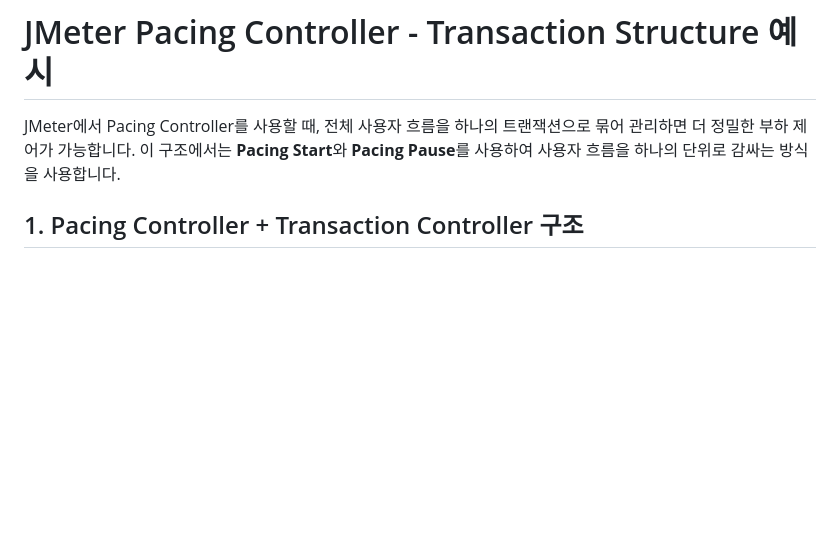
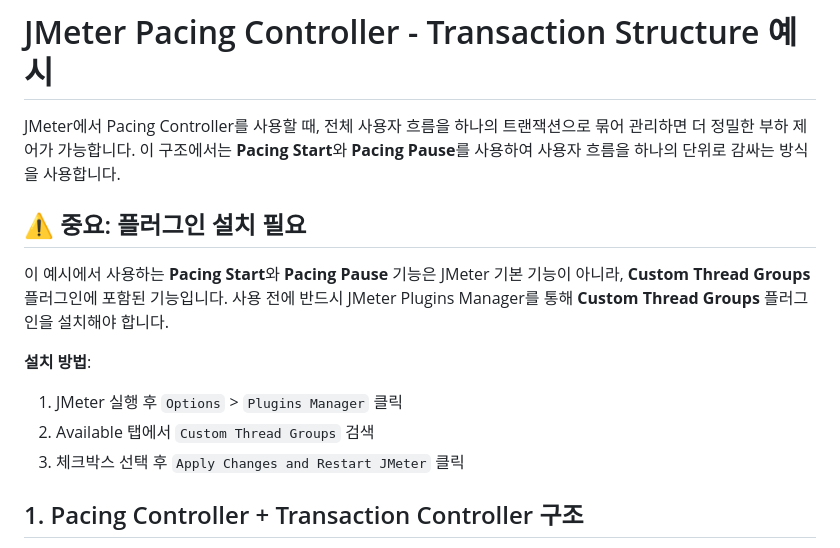
Before and after one commit to jeonck/jmeter-onboard, a Markdown page: content/pacing-transaction-example.md, the part around the change. Drawn GitHub-style; blank space fills up the shorter version.

Commit message:
Add plugin installation notice for Pacing Start/Pause functionality
Co-authored-by: Qwen-Coder <qwen-coder@alibabacloud.com>

```diff
--- a/content/pacing-transaction-example.md
+++ b/content/pacing-transaction-example.md
@@ -1,6 +1,15 @@
 # JMeter Pacing Controller - Transaction Structure 예시
 
 JMeter에서 Pacing Controller를 사용할 때, 전체 사용자 흐름을 하나의 트랜잭션으로 묶어 관리하면 더 정밀한 부하 제어가 가능합니다. 이 구조에서는 **Pacing Start**와 **Pacing Pause**를 사용하여 사용자 흐름을 하나의 단위로 감싸는 방식을 사용합니다.
+
+## ⚠️ 중요: 플러그인 설치 필요
+
+이 예시에서 사용하는 **Pacing Start**와 **Pacing Pause** 기능은 JMeter 기본 기능이 아니라, **Custom Thread Groups** 플러그인에 포함된 기능입니다. 사용 전에 반드시 JMeter Plugins Manager를 통해 **Custom Thread Groups** 플러그인을 설치해야 합니다.
+
+**설치 방법**:
+1. JMeter 실행 후 `Options` > `Plugins Manager` 클릭
+2. Available 탭에서 `Custom Thread Groups` 검색
+3. 체크박스 선택 후 `Apply Changes and Restart JMeter` 클릭
 
 ## 1. Pacing Controller + Transaction Controller 구조
 
```
